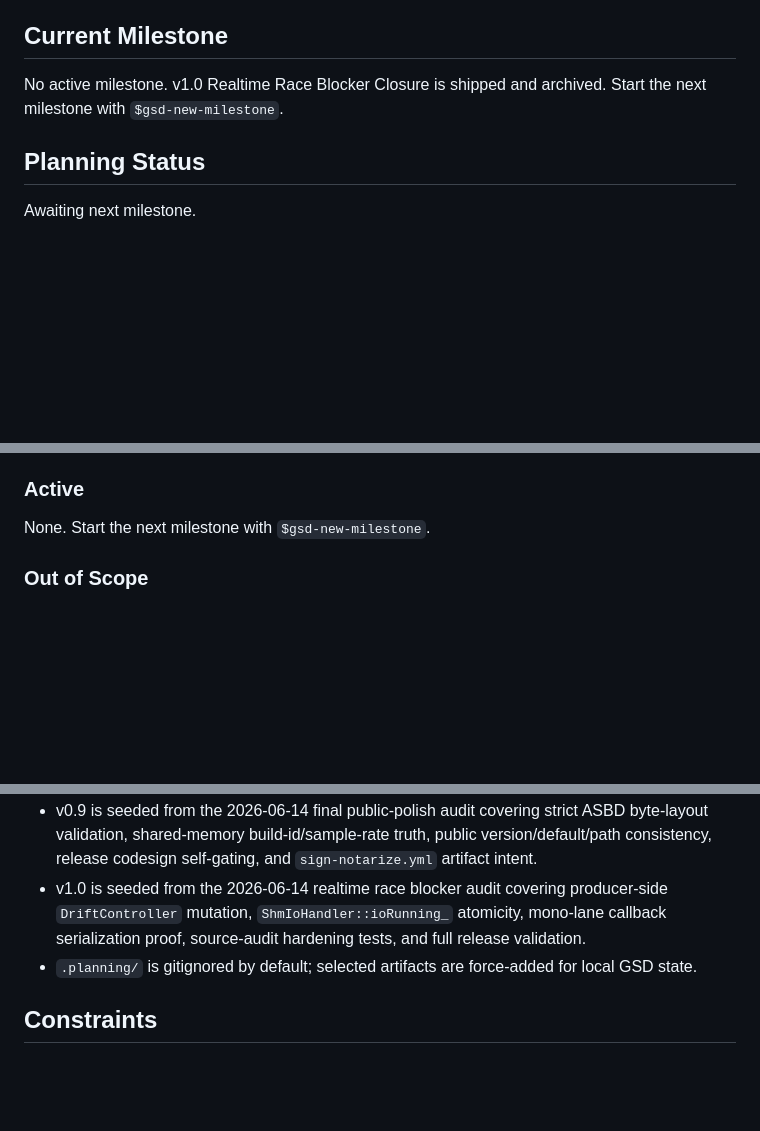
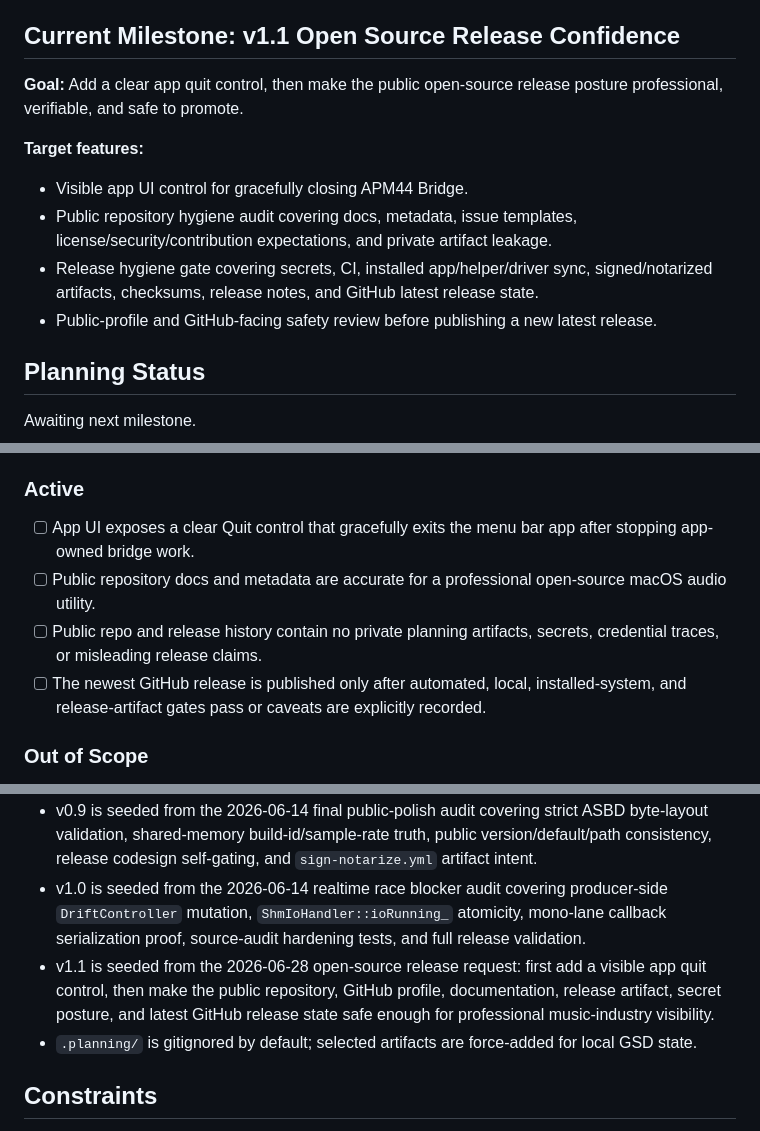
Before and after one commit to Niko96-dotcom/apm44-bridge, a Markdown page: .planning/PROJECT.md, 3 parts joined by grey strips. Rendered like a GitHub page; blank space fills up the shorter version.

Commit message:
docs: start milestone v1.1 Open Source Release Confidence

```diff
--- a/.planning/PROJECT.md
+++ b/.planning/PROJECT.md
@@ -109,10 +109,20 @@ mono-lane callback serialization assumption is documented and regression-gated.
 - Some v0.2/v0.3 operator-dependent verification items (live DAW soak, installed
   driver build-ID sync) remain deferred and are recorded in STATE.md.
 
-## Current Milestone
+## Current Milestone: v1.1 Open Source Release Confidence
 
-No active milestone. v1.0 Realtime Race Blocker Closure is shipped and archived.
-Start the next milestone with `$gsd-new-milestone`.
+**Goal:** Add a clear app quit control, then make the public open-source release
+posture professional, verifiable, and safe to promote.
+
+**Target features:**
+- Visible app UI control for gracefully closing APM44 Bridge.
+- Public repository hygiene audit covering docs, metadata, issue templates,
+  license/security/contribution expectations, and private artifact leakage.
+- Release hygiene gate covering secrets, CI, installed app/helper/driver sync,
+  signed/notarized artifacts, checksums, release notes, and GitHub latest
+  release state.
+- Public-profile and GitHub-facing safety review before publishing a new latest
+  release.
 
 ## Planning Status
 
@@ -240,7 +250,15 @@ Awaiting next milestone.
 
 ### Active
 
-None. Start the next milestone with `$gsd-new-milestone`.
+- [ ] App UI exposes a clear Quit control that gracefully exits the menu bar app
+  after stopping app-owned bridge work.
+- [ ] Public repository docs and metadata are accurate for a professional
+  open-source macOS audio utility.
+- [ ] Public repo and release history contain no private planning artifacts,
+  secrets, credential traces, or misleading release claims.
+- [ ] The newest GitHub release is published only after automated, local,
+  installed-system, and release-artifact gates pass or caveats are explicitly
+  recorded.
 
 ### Out of Scope
 
@@ -294,6 +312,10 @@ None. Start the next milestone with `$gsd-new-milestone`.
   producer-side `DriftController` mutation, `ShmIoHandler::ioRunning_` atomicity,
   mono-lane callback serialization proof, source-audit hardening tests, and full
   release validation.
+- v1.1 is seeded from the 2026-06-28 open-source release request: first add a
+  visible app quit control, then make the public repository, GitHub profile,
+  documentation, release artifact, secret posture, and latest GitHub release
+  state safe enough for professional music-industry visibility.
 - `.planning/` is gitignored by default; selected artifacts are force-added for
   local GSD state.
 
```
Also changed, not shown: other parts of .planning/PROJECT.md (+2 -1 lines), .planning/STATE.md (+15 -14 lines).
